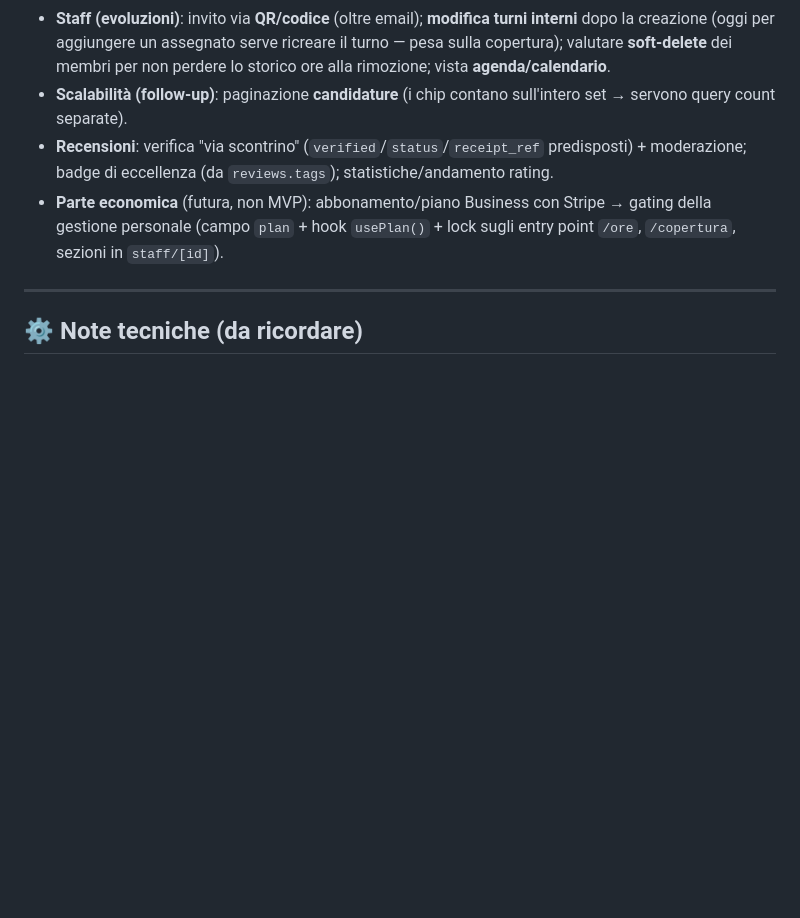
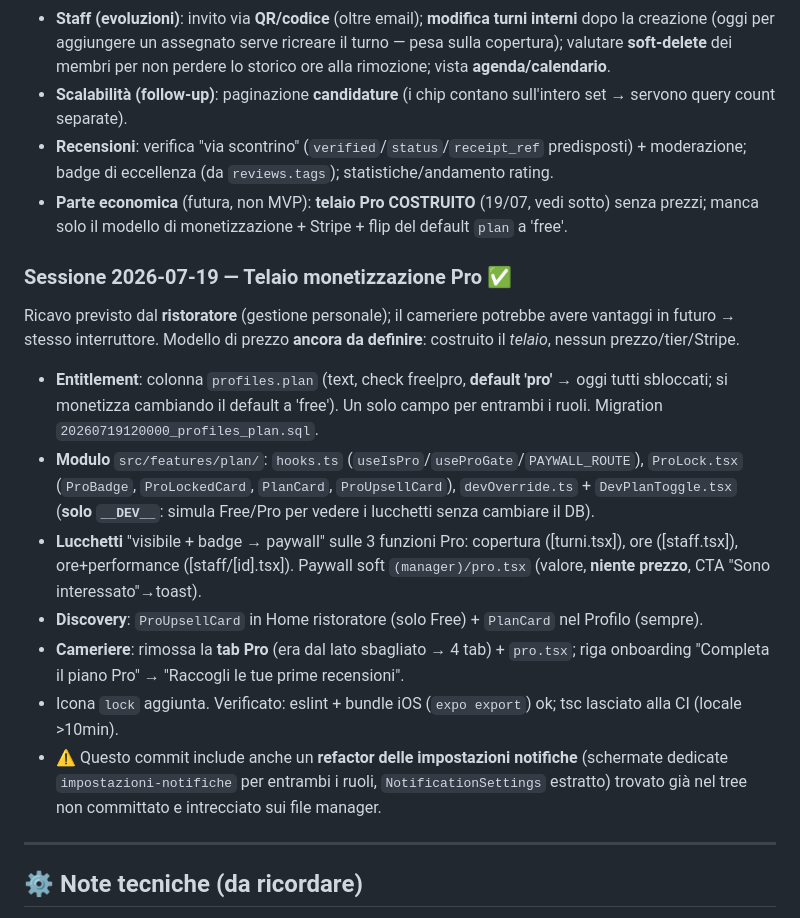
Before and after one commit to mattiacaprioli/topWaitr, a Markdown page: TASKS.md, the part around the change. Rendered like a GitHub page; blank space fills up the shorter version.

Commit message:
docs(tasks): telaio Pro costruito
Co-Authored-By: Claude Opus 4.8 <noreply@anthropic.com>

```diff
--- a/TASKS.md
+++ b/TASKS.md
@@ -90,7 +90,17 @@ Test su Android reale (account cameriere `capriolimattia1994@gmail.com`), tutti
 - **Staff (evoluzioni)**: invito via **QR/codice** (oltre email); **modifica turni interni** dopo la creazione (oggi per aggiungere un assegnato serve ricreare il turno — pesa sulla copertura); valutare **soft-delete** dei membri per non perdere lo storico ore alla rimozione; vista **agenda/calendario**.
 - **Scalabilità (follow-up)**: paginazione **candidature** (i chip contano sull'intero set → servono query count separate).
 - **Recensioni**: verifica "via scontrino" (`verified`/`status`/`receipt_ref` predisposti) + moderazione; badge di eccellenza (da `reviews.tags`); statistiche/andamento rating.
-- **Parte economica** (futura, non MVP): abbonamento/piano Business con Stripe → gating della gestione personale (campo `plan` + hook `usePlan()` + lock sugli entry point `/ore`, `/copertura`, sezioni in `staff/[id]`).
+- **Parte economica** (futura, non MVP): **telaio Pro COSTRUITO** (19/07, vedi sotto) senza prezzi; manca solo il modello di monetizzazione + Stripe + flip del default `plan` a 'free'.
+
+### Sessione 2026-07-19 — Telaio monetizzazione Pro ✅
+Ricavo previsto dal **ristoratore** (gestione personale); il cameriere potrebbe avere vantaggi in futuro → stesso interruttore. Modello di prezzo **ancora da definire**: costruito il *telaio*, nessun prezzo/tier/Stripe.
+- **Entitlement**: colonna `profiles.plan` (text, check free|pro, **default 'pro'** → oggi tutti sbloccati; si monetizza cambiando il default a 'free'). Un solo campo per entrambi i ruoli. Migration `20260719120000_profiles_plan.sql`.
+- **Modulo** `src/features/plan/`: `hooks.ts` (`useIsPro`/`useProGate`/`PAYWALL_ROUTE`), `ProLock.tsx` (`ProBadge`, `ProLockedCard`, `PlanCard`, `ProUpsellCard`), `devOverride.ts` + `DevPlanToggle.tsx` (**solo `__DEV__`**: simula Free/Pro per vedere i lucchetti senza cambiare il DB).
+- **Lucchetti** "visibile + badge → paywall" sulle 3 funzioni Pro: copertura ([turni.tsx]), ore ([staff.tsx]), ore+performance ([staff/[id].tsx]). Paywall soft `(manager)/pro.tsx` (valore, **niente prezzo**, CTA "Sono interessato"→toast).
+- **Discovery**: `ProUpsellCard` in Home ristoratore (solo Free) + `PlanCard` nel Profilo (sempre).
+- **Cameriere**: rimossa la **tab Pro** (era dal lato sbagliato → 4 tab) + `pro.tsx`; riga onboarding "Completa il piano Pro" → "Raccogli le tue prime recensioni".
+- Icona `lock` aggiunta. Verificato: eslint + bundle iOS (`expo export`) ok; tsc lasciato alla CI (locale >10min).
+- ⚠️ Questo commit include anche un **refactor delle impostazioni notifiche** (schermate dedicate `impostazioni-notifiche` per entrambi i ruoli, `NotificationSettings` estratto) trovato già nel tree non committato e intrecciato sui file manager.
 
 ---
 
```
